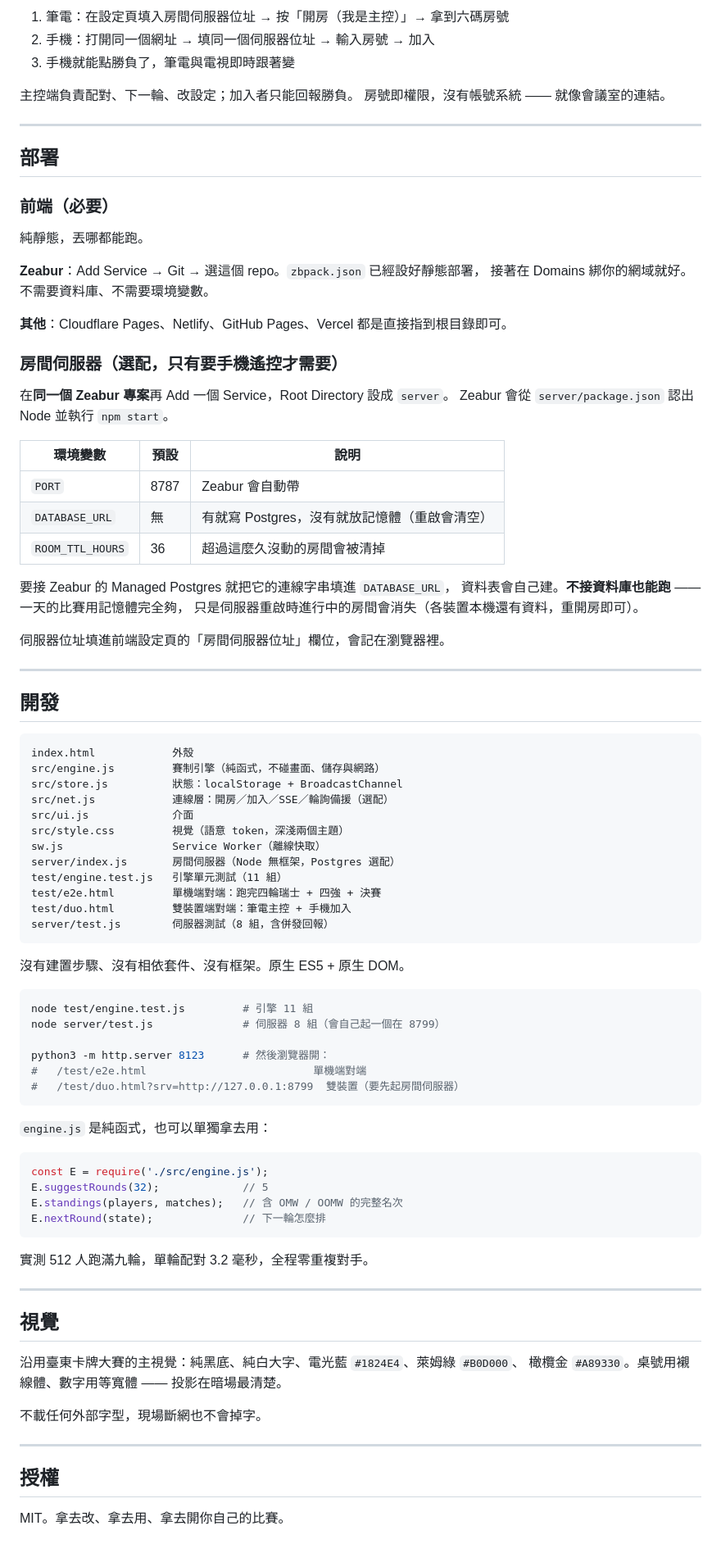
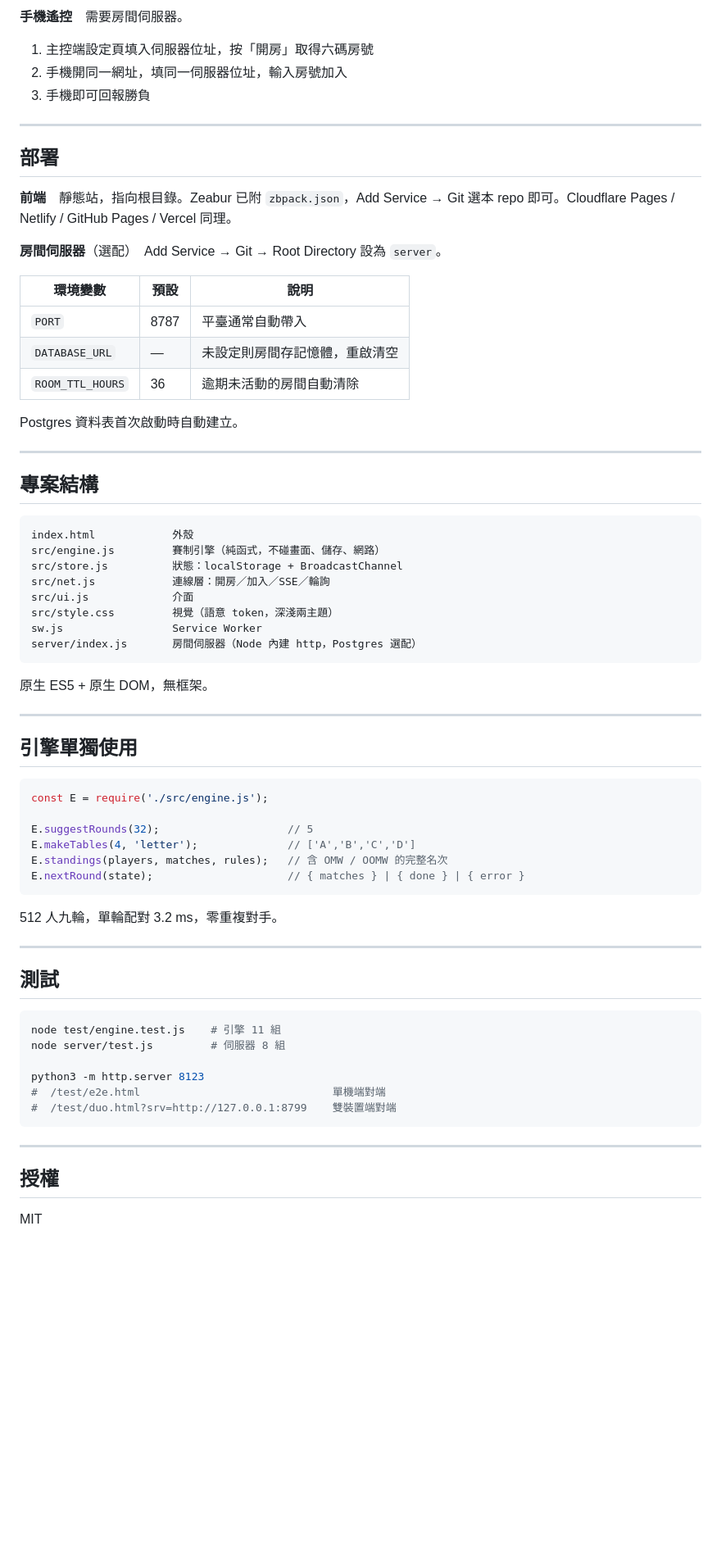
Before and after one commit to akai1030/NICEPLAY, a Markdown page: README.md, the part around one of its changes. Shown at 82% size. Drawn GitHub-style; blank space fills up the shorter version.

Commit message:
README 改成直述，加上線網址
Co-Authored-By: Claude Opus 5 (1M context) <noreply@anthropic.com>

````diff
--- a/README.md
+++ b/README.md
@@ -83,93 +65,73 @@ python3 -m http.server 8123
 
-1. 筆電：在設定頁填入房間伺服器位址 → 按「開房（我是主控）」→ 拿到六碼房號
-2. 手機：打開同一個網址 → 填同一個伺服器位址 → 輸入房號 → 加入
-3. 手機就能點勝負了，筆電與電視即時跟著變
+**手機遙控**　需要房間伺服器。
 
-主控端負責配對、下一輪、改設定；加入者只能回報勝負。
-房號即權限，沒有帳號系統 —— 就像會議室的連結。
+1. 主控端設定頁填入伺服器位址，按「開房」取得六碼房號
+2. 手機開同一網址，填同一伺服器位址，輸入房號加入
+3. 手機即可回報勝負
 
 ---
 
 ## 部署
 
-### 前端（必要）
+**前端**　靜態站，指向根目錄。Zeabur 已附 `zbpack.json`，Add Service → Git 選本 repo 即可。Cloudflare Pages / Netlify / GitHub Pages / Vercel 同理。
 
-純靜態，丟哪都能跑。
-
-**Zeabur**：Add Service → Git → 選這個 repo。`zbpack.json` 已經設好靜態部署，
-接著在 Domains 綁你的網域就好。不需要資料庫、不需要環境變數。
-
-**其他**：Cloudflare Pages、Netlify、GitHub Pages、Vercel 都是直接指到根目錄即可。
-
-### 房間伺服器（選配，只有要手機遙控才需要）
-
-在**同一個 Zeabur 專案**再 Add 一個 Service，Root Directory 設成 `server`。
-Zeabur 會從 `server/package.json` 認出 Node 並執行 `npm start`。
+**房間伺服器**（選配）　Add Service → Git → Root Directory 設為 `server`。
 
 | 環境變數 | 預設 | 說明 |
 |---|---|---|
-| `PORT` | 8787 | Zeabur 會自動帶 |
-| `DATABASE_URL` | 無 | 有就寫 Postgres，沒有就放記憶體（重啟會清空） |
-| `ROOM_TTL_HOURS` | 36 | 超過這麼久沒動的房間會被清掉 |
+| `PORT` | 8787 | 平臺通常自動帶入 |
+| `DATABASE_URL` | — | 未設定則房間存記憶體，重啟清空 |
+| `ROOM_TTL_HOURS` | 36 | 逾期未活動的房間自動清除 |
 
-要接 Zeabur 的 Managed Postgres 就把它的連線字串填進 `DATABASE_URL`，
-資料表會自己建。**不接資料庫也能跑** —— 一天的比賽用記憶體完全夠，
-只是伺服器重啟時進行中的房間會消失（各裝置本機還有資料，重開房即可）。
-
-伺服器位址填進前端設定頁的「房間伺服器位址」欄位，會記在瀏覽器裡。
+Postgres 資料表首次啟動時自動建立。
 
 ---
 
-## 開發
+## 專案結構
 
 ```
 index.html            外殼
-src/engine.js         賽制引擎（純函式，不碰畫面、儲存與網路）
+src/engine.js         賽制引擎（純函式，不碰畫面、儲存、網路）
 src/store.js          狀態：localStorage + BroadcastChannel
-src/net.js            連線層：開房／加入／SSE／輪詢備援（選配）
+src/net.js            連線層：開房／加入／SSE／輪詢
 src/ui.js             介面
-src/style.css         視覺（語意 token，深淺兩個主題）
-sw.js                 Service Worker（離線快取）
-server/index.js       房間伺服器（Node 無框架，Postgres 選配）
-test/engine.test.js   引擎單元測試（11 組）
-test/e2e.html         單機端對端：跑完四輪瑞士 + 四強 + 決賽
-test/duo.html         雙裝置端對端：筆電主控 + 手機加入
-server/test.js        伺服器測試（8 組，含併發回報）
+src/style.css         視覺（語意 token，深淺兩主題）
+sw.js                 Service Worker
+server/index.js       房間伺服器（Node 內建 http，Postgres 選配）
 ```
 
-沒有建置步驟、沒有相依套件、沒有框架。原生 ES5 + 原生 DOM。
+原生 ES5 + 原生 DOM，無框架。
 
-```bash
-node test/engine.test.js         # 引擎 11 組
-node server/test.js              # 伺服器 8 組（會自己起一個在 8799）
+---
 
-python3 -m http.server 8123      # 然後瀏覽器開：
-#   /test/e2e.html                          單機端對端
-#   /test/duo.html?srv=http://127.0.0.1:8799  雙裝置（要先起房間伺服器）
-```
-
-`engine.js` 是純函式，也可以單獨拿去用：
+## 引擎單獨使用
 
 ```js
 const E = require('./src/engine.js');
-E.suggestRounds(32);             // 5
-E.standings(players, matches);   // 含 OMW / OOMW 的完整名次
-E.nextRound(state);              // 下一輪怎麼排
+
+E.suggestRounds(32);                    // 5
+E.makeTables(4, 'letter');              // ['A','B','C','D']
+E.standings(players, matches, rules);   // 含 OMW / OOMW 的完整名次
+E.nextRound(state);                     // { matches } | { done } | { error }
 ```
 
-實測 512 人跑滿九輪，單輪配對 3.2 毫秒，全程零重複對手。
+512 人九輪，單輪配對 3.2 ms，零重複對手。
 
 ---
 
-## 視覺
+## 測試
 
-沿用臺東卡牌大賽的主視覺：純黑底、純白大字、電光藍 `#1824E4`、萊姆綠 `#B0D000`、
-橄欖金 `#A89330`。桌號用襯線體、數字用等寬體 —— 投影在暗場最清楚。
+```bash
+node test/engine.test.js    # 引擎 11 組
+node server/test.js         # 伺服器 8 組
 
-不載任何外部字型，現場斷網也不會掉字。
+python3 -m http.server 8123
+#  /test/e2e.html                              單機端對端
+#  /test/duo.html?srv=http://127.0.0.1:8799    雙裝置端對端
+```
 
 ---
 
 ## 授權
 
-MIT。拿去改、拿去用、拿去開你自己的比賽。
+MIT
````
Also changed, not shown: other parts of README.md (+33 -51 lines).
